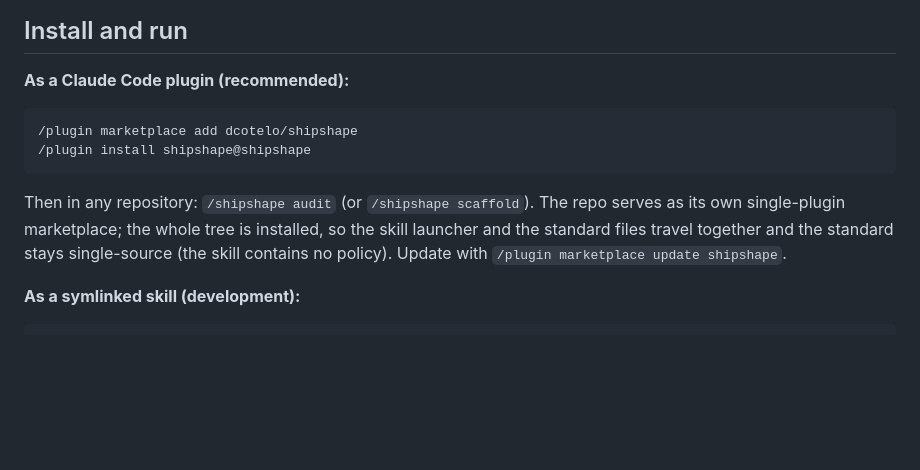
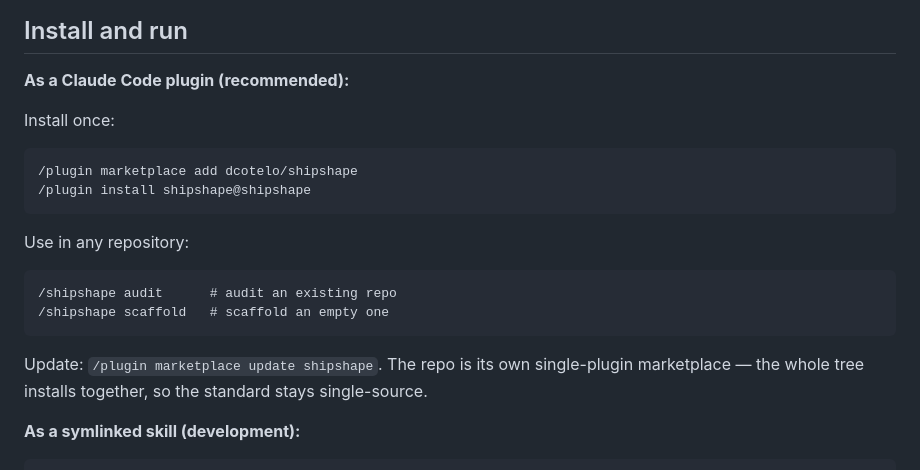
Before and after one commit to dcotelo/shipshape, a Markdown page: README.md, the part around the change. GitHub-like rendering; blank space fills up the shorter version.

Commit message:
docs: surface usage commands in plugin install section
/shipshape audit was buried in a prose paragraph; install, use, and
update are now separate steps with the commands in code blocks.

Signed-off-by: Diego Cotelo <me@dcotelo.dev>

````diff
--- a/README.md
+++ b/README.md
@@ -54,12 +54,21 @@ The agent never invents a license, security contact, or owner; never makes a rep
 
 **As a Claude Code plugin (recommended):**
 
+Install once:
+
 ```
 /plugin marketplace add dcotelo/shipshape
 /plugin install shipshape@shipshape
 ```
 
-Then in any repository: `/shipshape audit` (or `/shipshape scaffold`). The repo serves as its own single-plugin marketplace; the whole tree is installed, so the skill launcher and the standard files travel together and the standard stays single-source (the skill contains no policy). Update with `/plugin marketplace update shipshape`.
+Use in any repository:
+
+```
+/shipshape audit      # audit an existing repo
+/shipshape scaffold   # scaffold an empty one
+```
+
+Update: `/plugin marketplace update shipshape`. The repo is its own single-plugin marketplace — the whole tree installs together, so the standard stays single-source.
 
 **As a symlinked skill (development):**
 
````
